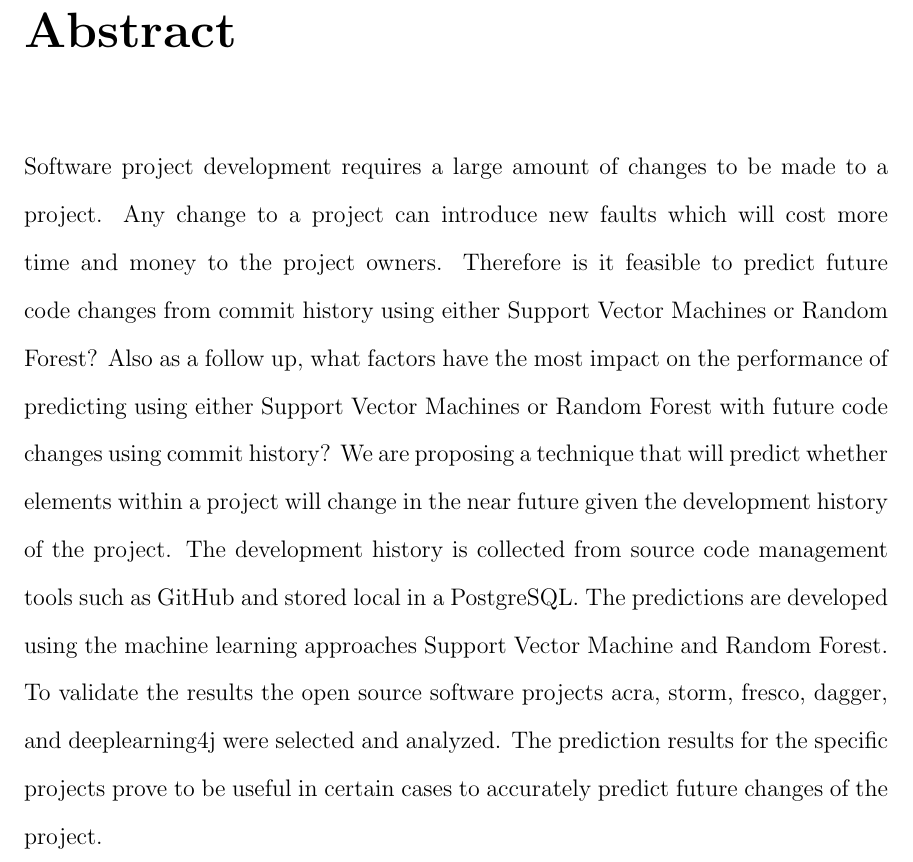
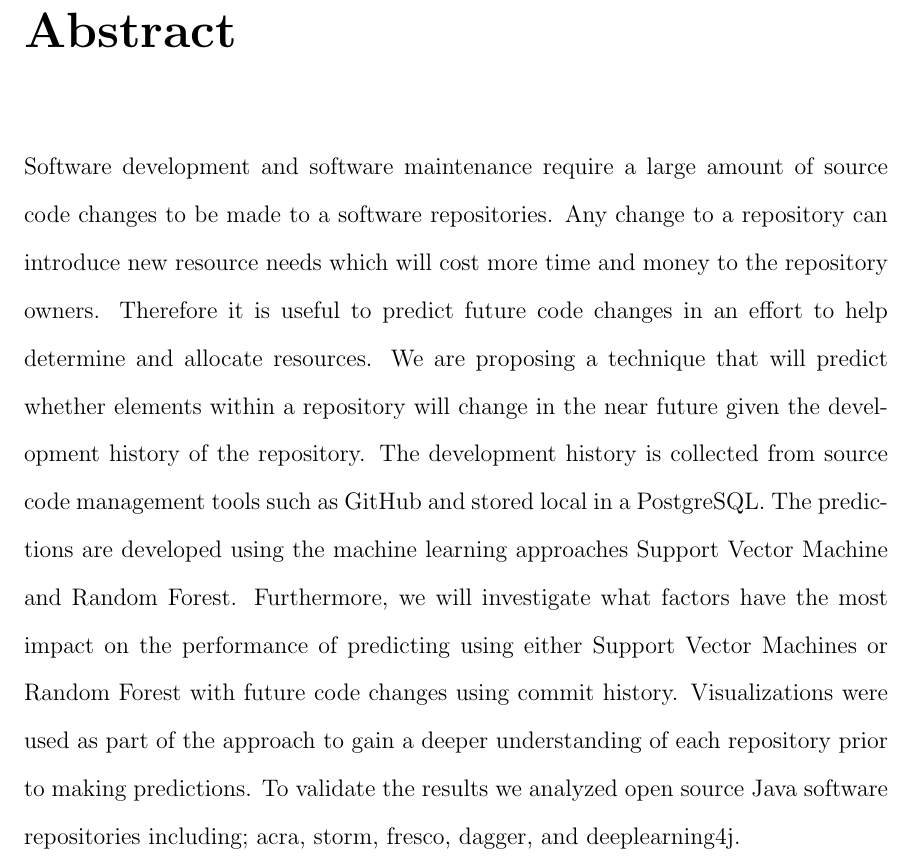
Before and after one commit to seer-lab/commit-change-prediction, a LaTeX thesis (src/thesis.tex, which reads src/abstract.tex): part of page 2 of 215, cut so that both start at the same text. Compiled offline with pdfLaTeX.

Commit message:
Updated as per feedback

```diff
--- a/src/abstract.tex
+++ b/src/abstract.tex
@@ -2,6 +2,6 @@
 \addcontentsline{toc}{chapter}{Abstract}
 
 % Elevator pitch:
-Software project development requires a large amount of changes to be made to a project. Any change to a project can introduce new faults which will cost more time and money to the project owners. Therefore is it feasible to predict future code changes from commit history using either Support Vector Machines or Random Forest? Also as a follow up, what factors have the most impact on the performance of predicting using either Support Vector Machines or Random Forest with future code changes using commit history? We are proposing a technique that will predict whether elements within a project will change in the near future given the development history of the project. The development history is collected from source code management tools such as GitHub and stored local in a PostgreSQL. The predictions are developed using the machine learning approaches Support Vector Machine and Random Forest. To validate the results the open source software projects acra, storm, fresco, dagger, and deeplearning4j were selected and analyzed. The prediction results for the specific projects prove to be useful in certain cases to accurately predict future changes of the project.
+Software development and software maintenance require a large amount of source code changes to be made to a software repositories. Any change to a repository can introduce new resource needs which will cost more time and money to the repository owners. Therefore it is useful to predict future code changes in an effort to help determine and allocate resources. We are proposing a technique that will predict whether elements within a repository will change in the near future given the development history of the repository. The development history is collected from source code management tools such as GitHub and stored local in a PostgreSQL. The predictions are developed using the machine learning approaches Support Vector Machine and Random Forest. Furthermore, we will investigate what factors have the most impact on the performance of predicting using either Support Vector Machines or Random Forest with future code changes using commit history. Visualizations were used as part of the approach to gain a deeper understanding of each repository prior to making predictions. To validate the results we analyzed open source Java software repositories including; acra, storm, fresco, dagger, and deeplearning4j.
 
 % TODO integrate results from experiments.
```
